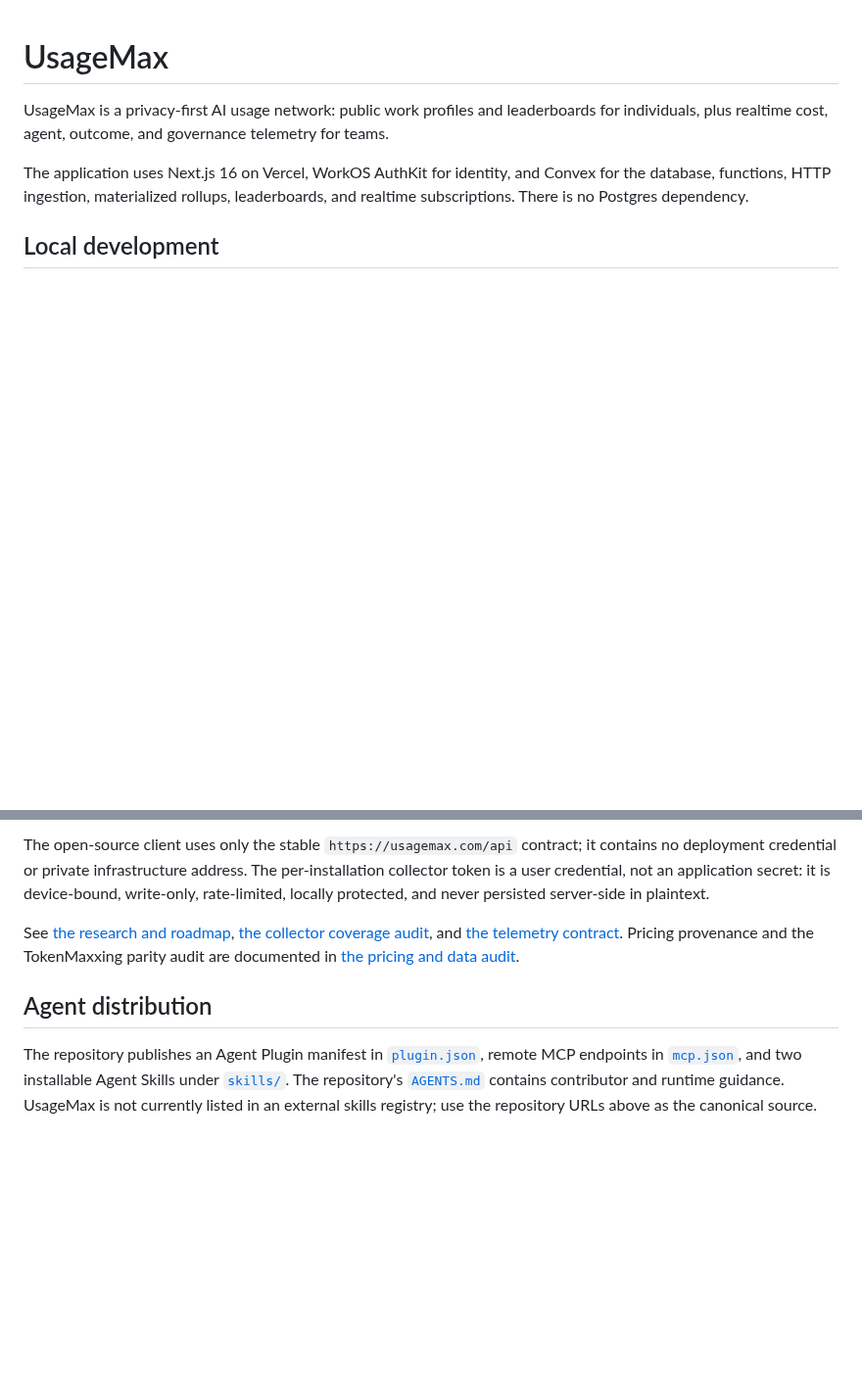
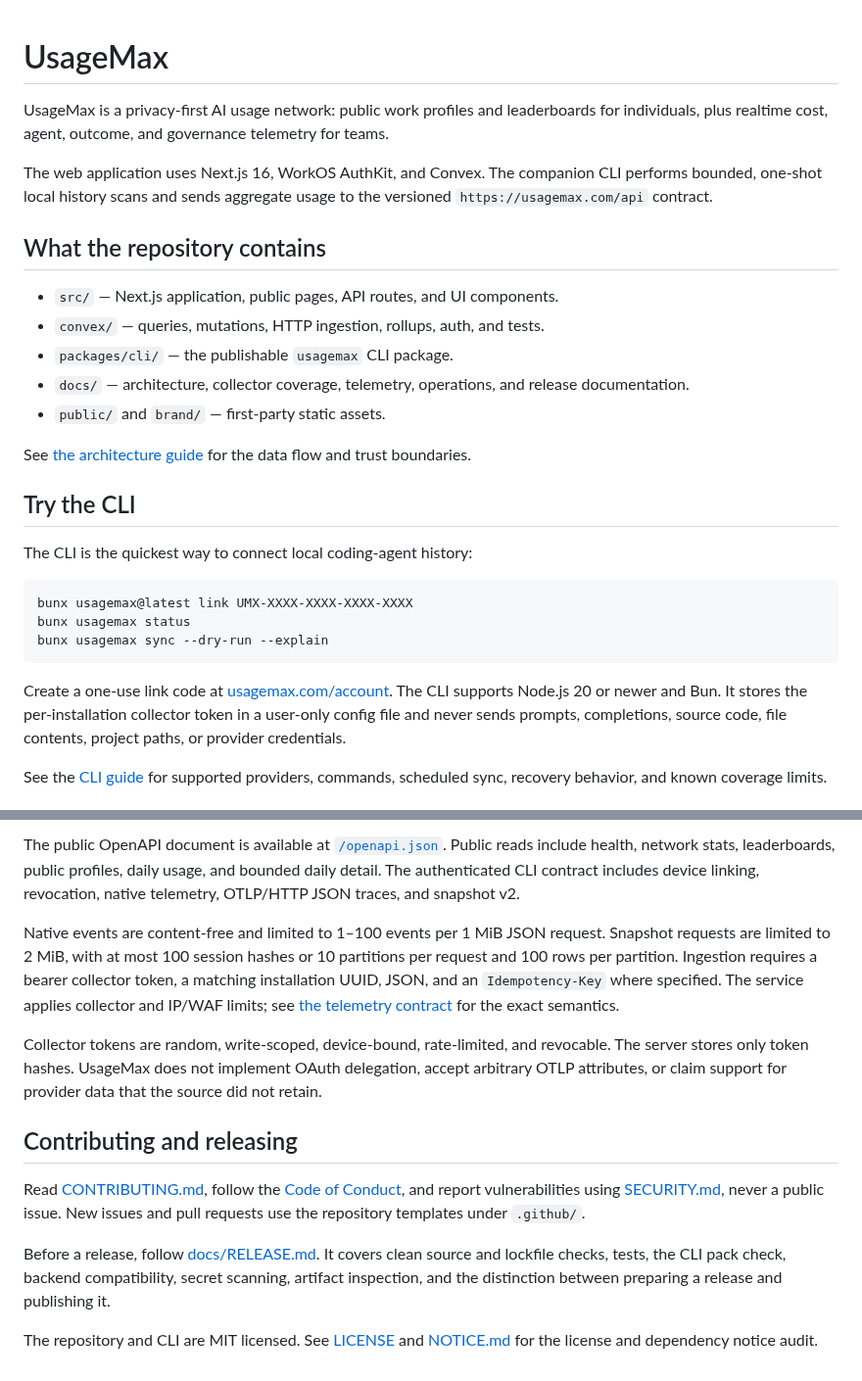
Before and after one commit to SYMBaiEX/usagemax, a Markdown page: README.md, 2 parts joined by grey strips. Shown at 98% size. Drawn GitHub-style; blank space fills up the shorter version.

````diff
--- a/README.md
+++ b/README.md
@@ -1,10 +1,40 @@
 # UsageMax
 
-UsageMax is a privacy-first AI usage network: public work profiles and leaderboards
-for individuals, plus realtime cost, agent, outcome, and governance telemetry for teams.
+UsageMax is a privacy-first AI usage network: public work profiles and
+leaderboards for individuals, plus realtime cost, agent, outcome, and
+governance telemetry for teams.
 
-The application uses Next.js 16 on Vercel, WorkOS AuthKit for identity, and Convex
-for the database, functions, HTTP ingestion, materialized rollups, leaderboards,
-and realtime subscriptions. There is no Postgres dependency.
+The web application uses Next.js 16, WorkOS AuthKit, and Convex. The companion
+CLI performs bounded, one-shot local history scans and sends aggregate usage to
+the versioned `https://usagemax.com/api` contract.
 
-## Local development
+## What the repository contains
+
+- `src/` — Next.js application, public pages, API routes, and UI components.
+- `convex/` — queries, mutations, HTTP ingestion, rollups, auth, and tests.
+- `packages/cli/` — the publishable `usagemax` CLI package.
+- `docs/` — architecture, collector coverage, telemetry, operations, and
+  release documentation.
+- `public/` and `brand/` — first-party static assets.
+
+See [the architecture guide](docs/ARCHITECTURE.md) for the data flow and trust
+boundaries.
+
+## Try the CLI
+
+The CLI is the quickest way to connect local coding-agent history:
+
+```bash
+bunx usagemax@latest link UMX-XXXX-XXXX-XXXX-XXXX
+bunx usagemax status
+bunx usagemax sync --dry-run --explain
+```
+
+Create a one-use link code at [usagemax.com/account](https://usagemax.com/account).
+The CLI supports Node.js 20 or newer and Bun. It stores the per-installation
+collector token in a user-only config file and never sends prompts, completions,
+source code, file contents, project paths, or provider credentials.
+
+See the [CLI guide](packages/cli/README.md) for supported providers, commands,
+scheduled sync, recovery behavior, and known coverage limits.
+
@@ -61,20 +93,34 @@ without changing a profile. Public daily data supports `groupBy=model`,
 
-The open-source client uses only the stable `https://usagemax.com/api` contract;
-it contains no deployment credential or private infrastructure address. The
-per-installation collector token is a user credential, not an application
-secret: it is device-bound, write-only, rate-limited, locally protected, and
-never persisted server-side in plaintext.
+The public OpenAPI document is available at
+[`/openapi.json`](https://usagemax.com/openapi.json). Public reads include
+health, network stats, leaderboards, public profiles, daily usage, and bounded
+daily detail. The authenticated CLI contract includes device linking,
+revocation, native telemetry, OTLP/HTTP JSON traces, and snapshot v2.
 
-See [the research and roadmap](docs/research-and-roadmap.md),
-[the collector coverage audit](docs/collector-coverage-audit.md), and
-[the telemetry contract](docs/telemetry-contract.md). Pricing provenance and the
-TokenMaxxing parity audit are documented in
-[the pricing and data audit](docs/tokenmaxxing-gap-and-pricing-audit.md).
+Native events are content-free and limited to 1–100 events per 1 MiB JSON
+request. Snapshot requests are limited to 2 MiB, with at most 100 session hashes
+or 10 partitions per request and 100 rows per partition. Ingestion requires a
+bearer collector token, a matching installation UUID, JSON, and an
+`Idempotency-Key` where specified. The service applies collector and IP/WAF
+limits; see [the telemetry contract](docs/telemetry-contract.md) for the exact
+semantics.
 
-## Agent distribution
+Collector tokens are random, write-scoped, device-bound, rate-limited, and
+revocable. The server stores only token hashes. UsageMax does not implement
+OAuth delegation, accept arbitrary OTLP attributes, or claim support for
+provider data that the source did not retain.
 
-The repository publishes an Agent Plugin manifest in [`plugin.json`](plugin.json),
-remote MCP endpoints in [`mcp.json`](mcp.json), and two installable Agent Skills
-under [`skills/`](skills/). The repository's [`AGENTS.md`](AGENTS.md) contains
-contributor and runtime guidance. UsageMax is not currently listed in an
-external skills registry; use the repository URLs above as the canonical source.
+## Contributing and releasing
+
+Read [CONTRIBUTING.md](CONTRIBUTING.md), follow the
+[Code of Conduct](CODE_OF_CONDUCT.md), and report vulnerabilities using
+[SECURITY.md](SECURITY.md), never a public issue. New issues and pull requests
+use the repository templates under `.github/`.
+
+Before a release, follow [docs/RELEASE.md](docs/RELEASE.md). It covers clean
+source and lockfile checks, tests, the CLI pack check, backend compatibility,
+secret scanning, artifact inspection, and the distinction between preparing a
+release and publishing it.
+
+The repository and CLI are MIT licensed. See [LICENSE](LICENSE) and
+[NOTICE.md](NOTICE.md) for the license and dependency notice audit.
````
Also changed, not shown: other parts of README.md (+33 -31 lines), .github/ISSUE_TEMPLATE/bug_report.md (added, +28 -0 lines), .github/ISSUE_TEMPLATE/feature_request.md (added, +19 -0 lines), .github/PULL_REQUEST_TEMPLATE.md (added, +25 -0 lines), CODE_OF_CONDUCT.md (added, +20 -0 lines), CONTRIBUTING.md (added, +64 -0 lines), NOTICE.md (added, +15 -0 lines), docs/ARCHITECTURE.md (added, +58 -0 lines), docs/RELEASE.md (added, +53 -0 lines), docs/screenshots/home.png (added), docs/screenshots/methodology.png (added), 1 other file.
